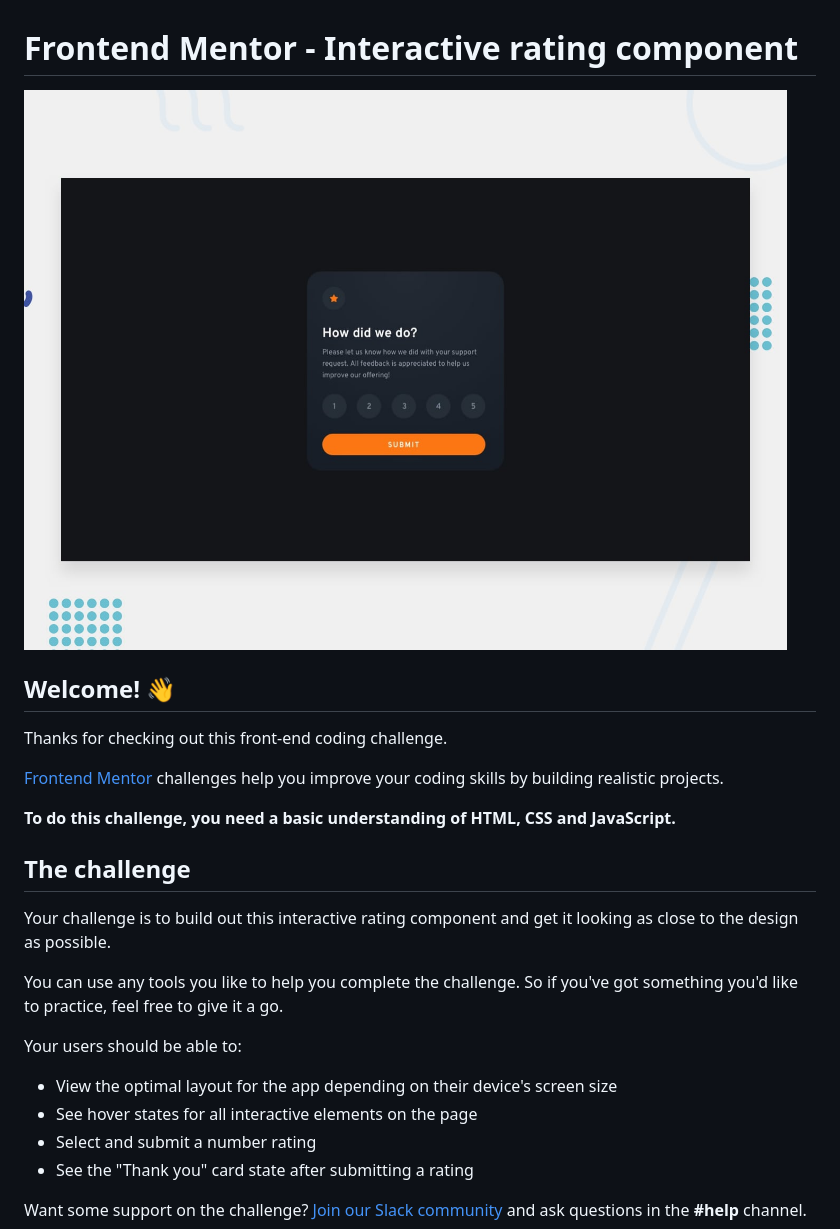
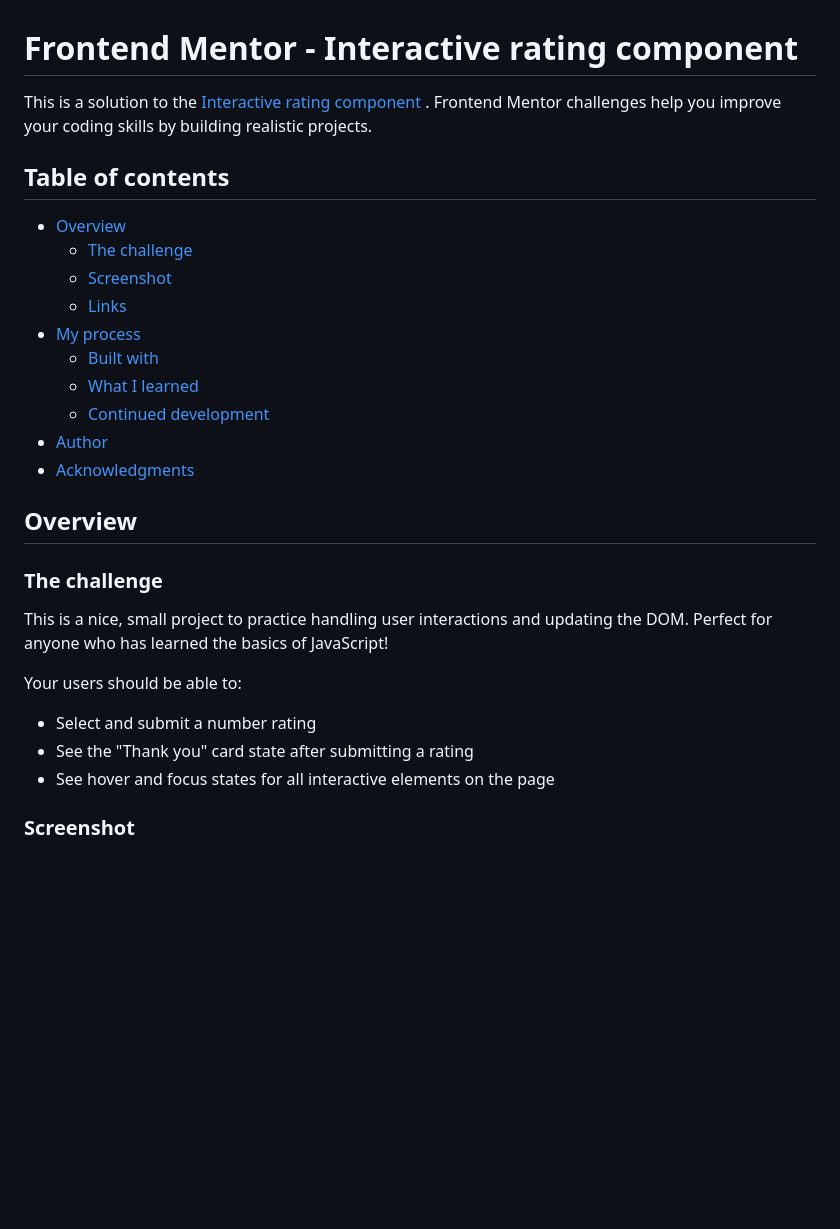
Before and after one commit to olahasan/HTML_CSS_AND_J.S_Frontend-Mentor_NEWBIE-Interactive-rating-component, a Markdown page: README.md, the part around the change printed below. Rendered like a GitHub page; blank space fills up the shorter version.

```diff
--- a/README.md
+++ b/README.md
@@ -1,27 +1,32 @@
 # Frontend Mentor - Interactive rating component
 
-![Design preview for the Interactive rating component coding challenge](./design/desktop-preview.jpg)
+This is a solution to the [Interactive rating component
+](https://www.frontendmentor.io/challenges/interactive-rating-component-koxpeBUmI). Frontend Mentor challenges help you improve your coding skills by building realistic projects.
 
-## Welcome! 👋
+## Table of contents
 
-Thanks for checking out this front-end coding challenge.
+- [Overview](#overview)
+  - [The challenge](#the-challenge)
+  - [Screenshot](#screenshot)
+  - [Links](#links)
+- [My process](#my-process)
+  - [Built with](#built-with)
+  - [What I learned](#what-i-learned)
+  - [Continued development](#continued-development)
+- [Author](#author)
+- [Acknowledgments](#Acknowledgments)
 
-[Frontend Mentor](https://www.frontendmentor.io) challenges help you improve your coding skills by building realistic projects.
+## Overview
 
-**To do this challenge, you need a basic understanding of HTML, CSS and JavaScript.**
+### The challenge
 
-## The challenge
-
-Your challenge is to build out this interactive rating component and get it looking as close to the design as possible.
-
-You can use any tools you like to help you complete the challenge. So if you've got something you'd like to practice, feel free to give it a go.
+This is a nice, small project to practice handling user interactions and updating the DOM. Perfect for anyone who has learned the basics of JavaScript!
 
 Your users should be able to:
 
-- View the optimal layout for the app depending on their device's screen size
-- See hover states for all interactive elements on the page
 - Select and submit a number rating
 - See the "Thank you" card state after submitting a rating
+- See hover and focus states for all interactive elements on the page
 
-Want some support on the challenge? [Join our Slack community](https://www.frontendmentor.io/slack) and ask questions in the **#help** channel.
+### Screenshot
 
```
Also changed, not shown: other parts of README.md (+21 -53 lines), images/screenshot1.png (added), images/screenshot2.png (added), images/screenshot3.png (added), 3 other files.
